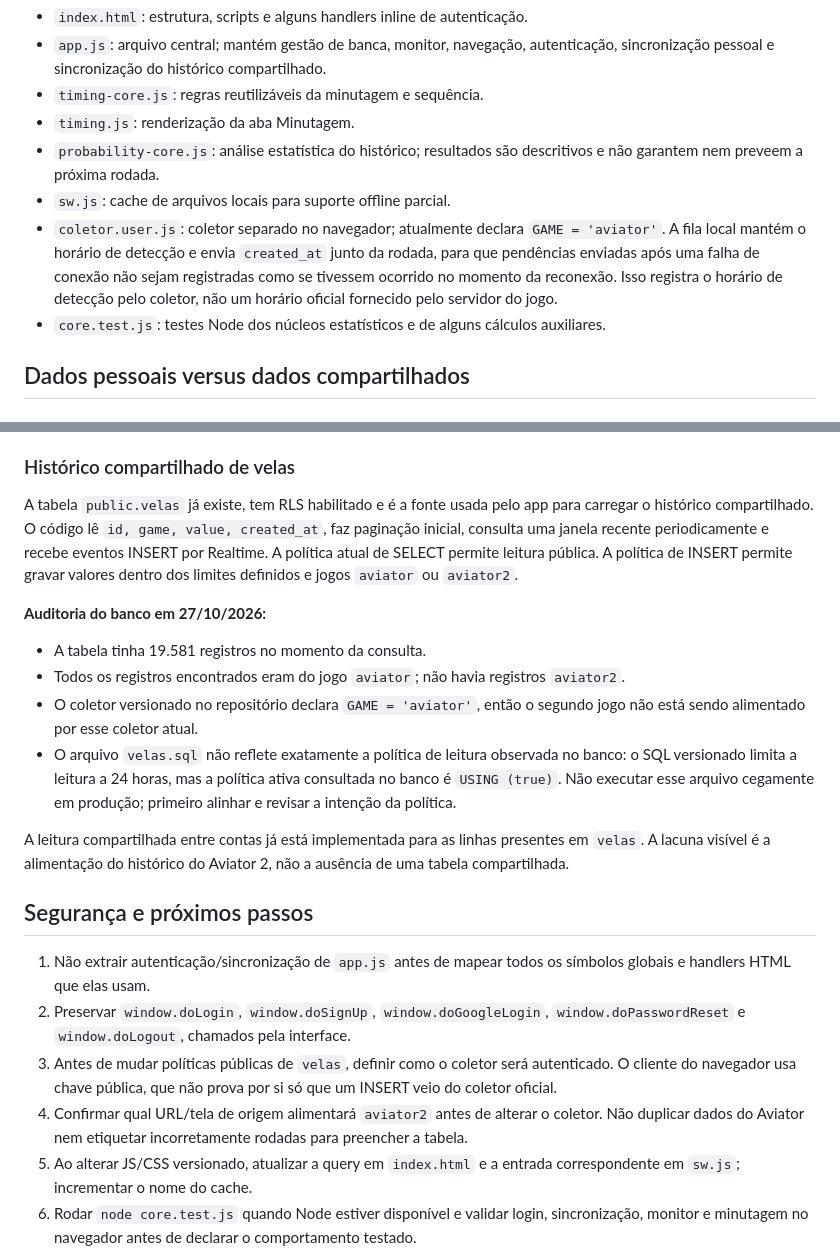
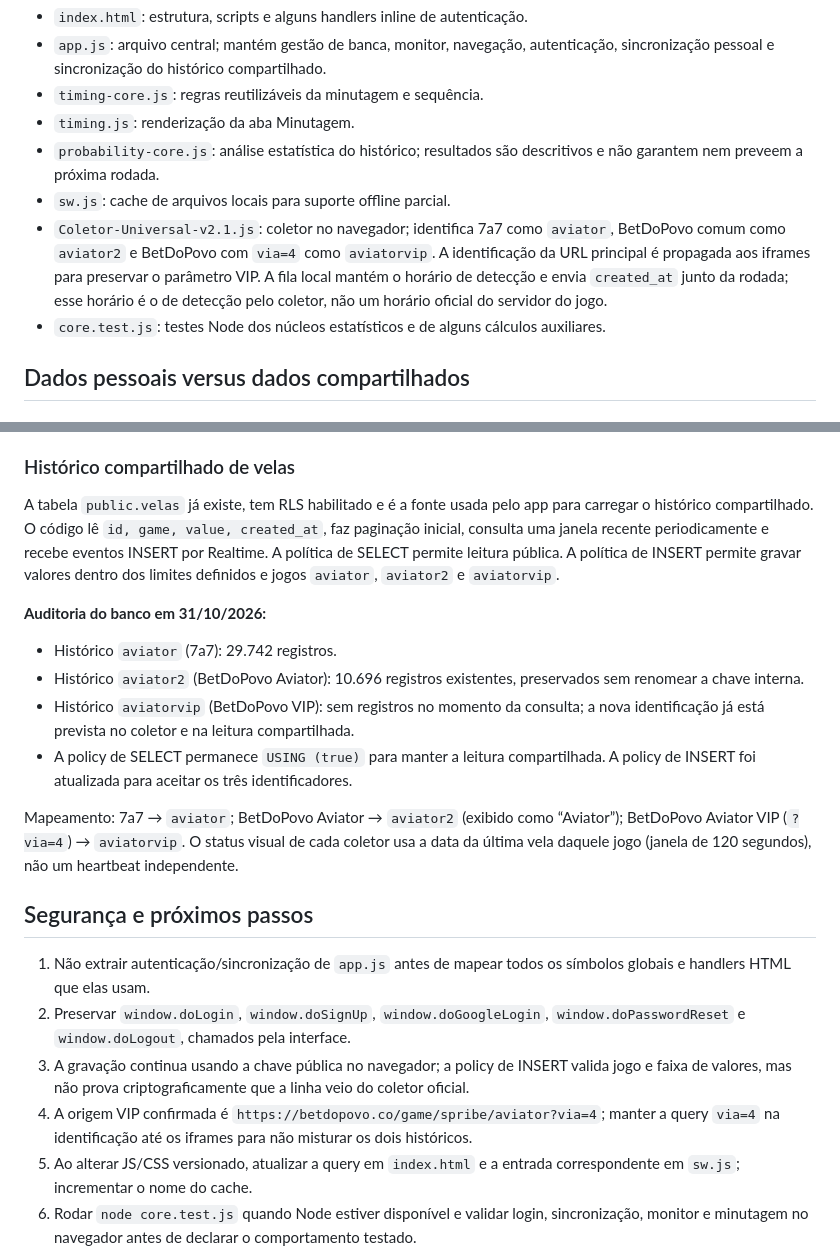
Before and after one commit to JrNascimentoh-source/TheLord_Aviator, a Markdown page: docs/ARQUITETURA.md, 2 parts joined by grey strips. Rendered like a GitHub page.

Commit message:
Document BetDoPovo VIP game routing and data model

```diff
--- a/docs/ARQUITETURA.md
+++ b/docs/ARQUITETURA.md
@@ -21,7 +21,7 @@ Scripts inline posteriores em `index.html` registram o Service Worker, alternam
 - `timing.js`: renderização da aba Minutagem.
 - `probability-core.js`: análise estatística do histórico; resultados são descritivos e não garantem nem preveem a próxima rodada.
 - `sw.js`: cache de arquivos locais para suporte offline parcial.
-- `coletor.user.js`: coletor separado no navegador; atualmente declara `GAME = 'aviator'`. A fila local mantém o horário de detecção e envia `created_at` junto da rodada, para que pendências enviadas após uma falha de conexão não sejam registradas como se tivessem ocorrido no momento da reconexão. Isso registra o horário de detecção pelo coletor, não um horário oficial fornecido pelo servidor do jogo.
+- `Coletor-Universal-v2.1.js`: coletor no navegador; identifica 7a7 como `aviator`, BetDoPovo comum como `aviator2` e BetDoPovo com `via=4` como `aviatorvip`. A identificação da URL principal é propagada aos iframes para preservar o parâmetro VIP. A fila local mantém o horário de detecção e envia `created_at` junto da rodada; esse horário é o de detecção pelo coletor, não um horário oficial do servidor do jogo.
 - `core.test.js`: testes Node dos núcleos estatísticos e de alguns cálculos auxiliares.
 
 ## Dados pessoais versus dados compartilhados
@@ -34,22 +34,22 @@ O objeto local `data` ainda pode conter propriedades legadas como `roundsByGame`
 
 ### Histórico compartilhado de velas
 
-A tabela `public.velas` já existe, tem RLS habilitado e é a fonte usada pelo app para carregar o histórico compartilhado. O código lê `id, game, value, created_at`, faz paginação inicial, consulta uma janela recente periodicamente e recebe eventos INSERT por Realtime. A política atual de SELECT permite leitura pública. A política de INSERT permite gravar valores dentro dos limites definidos e jogos `aviator` ou `aviator2`.
+A tabela `public.velas` já existe, tem RLS habilitado e é a fonte usada pelo app para carregar o histórico compartilhado. O código lê `id, game, value, created_at`, faz paginação inicial, consulta uma janela recente periodicamente e recebe eventos INSERT por Realtime. A política de SELECT permite leitura pública. A política de INSERT permite gravar valores dentro dos limites definidos e jogos `aviator`, `aviator2` e `aviatorvip`.
 
-**Auditoria do banco em 27/10/2026:**
-- A tabela tinha 19.581 registros no momento da consulta.
-- Todos os registros encontrados eram do jogo `aviator`; não havia registros `aviator2`.
-- O coletor versionado no repositório declara `GAME = 'aviator'`, então o segundo jogo não está sendo alimentado por esse coletor atual.
-- O arquivo `velas.sql` não reflete exatamente a política de leitura observada no banco: o SQL versionado limita a leitura a 24 horas, mas a política ativa consultada no banco é `USING (true)`. Não executar esse arquivo cegamente em produção; primeiro alinhar e revisar a intenção da política.
+**Auditoria do banco em 31/10/2026:**
+- Histórico `aviator` (7a7): 29.742 registros.
+- Histórico `aviator2` (BetDoPovo Aviator): 10.696 registros existentes, preservados sem renomear a chave interna.
+- Histórico `aviatorvip` (BetDoPovo VIP): sem registros no momento da consulta; a nova identificação já está prevista no coletor e na leitura compartilhada.
+- A policy de SELECT permanece `USING (true)` para manter a leitura compartilhada. A policy de INSERT foi atualizada para aceitar os três identificadores.
 
-A leitura compartilhada entre contas já está implementada para as linhas presentes em `velas`. A lacuna visível é a alimentação do histórico do Aviator 2, não a ausência de uma tabela compartilhada.
+Mapeamento: 7a7 → `aviator`; BetDoPovo Aviator → `aviator2` (exibido como “Aviator”); BetDoPovo Aviator VIP (`?via=4`) → `aviatorvip`. O status visual de cada coletor usa a data da última vela daquele jogo (janela de 120 segundos), não um heartbeat independente.
 
 ## Segurança e próximos passos
 
 1. Não extrair autenticação/sincronização de `app.js` antes de mapear todos os símbolos globais e handlers HTML que elas usam.
 2. Preservar `window.doLogin`, `window.doSignUp`, `window.doGoogleLogin`, `window.doPasswordReset` e `window.doLogout`, chamados pela interface.
-3. Antes de mudar políticas públicas de `velas`, definir como o coletor será autenticado. O cliente do navegador usa chave pública, que não prova por si só que um INSERT veio do coletor oficial.
-4. Confirmar qual URL/tela de origem alimentará `aviator2` antes de alterar o coletor. Não duplicar dados do Aviator nem etiquetar incorretamente rodadas para preencher a tabela.
+3. A gravação continua usando a chave pública no navegador; a policy de INSERT valida jogo e faixa de valores, mas não prova criptograficamente que a linha veio do coletor oficial.
+4. A origem VIP confirmada é `https://betdopovo.co/game/spribe/aviator?via=4`; manter a query `via=4` na identificação até os iframes para não misturar os dois históricos.
 5. Ao alterar JS/CSS versionado, atualizar a query em `index.html` e a entrada correspondente em `sw.js`; incrementar o nome do cache.
 6. Rodar `node core.test.js` quando Node estiver disponível e validar login, sincronização, monitor e minutagem no navegador antes de declarar o comportamento testado.
 7. Não remover classes CSS só por parecerem sem uso em busca estática: o app cria classes e conteúdo dinamicamente.
```
